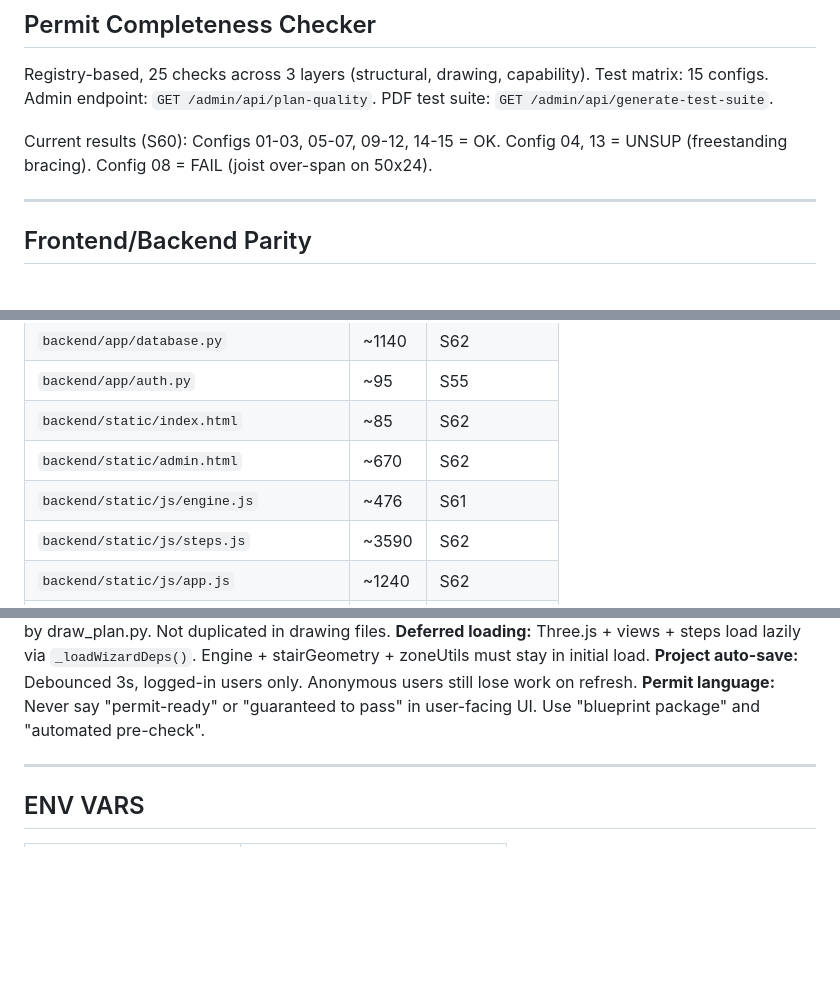
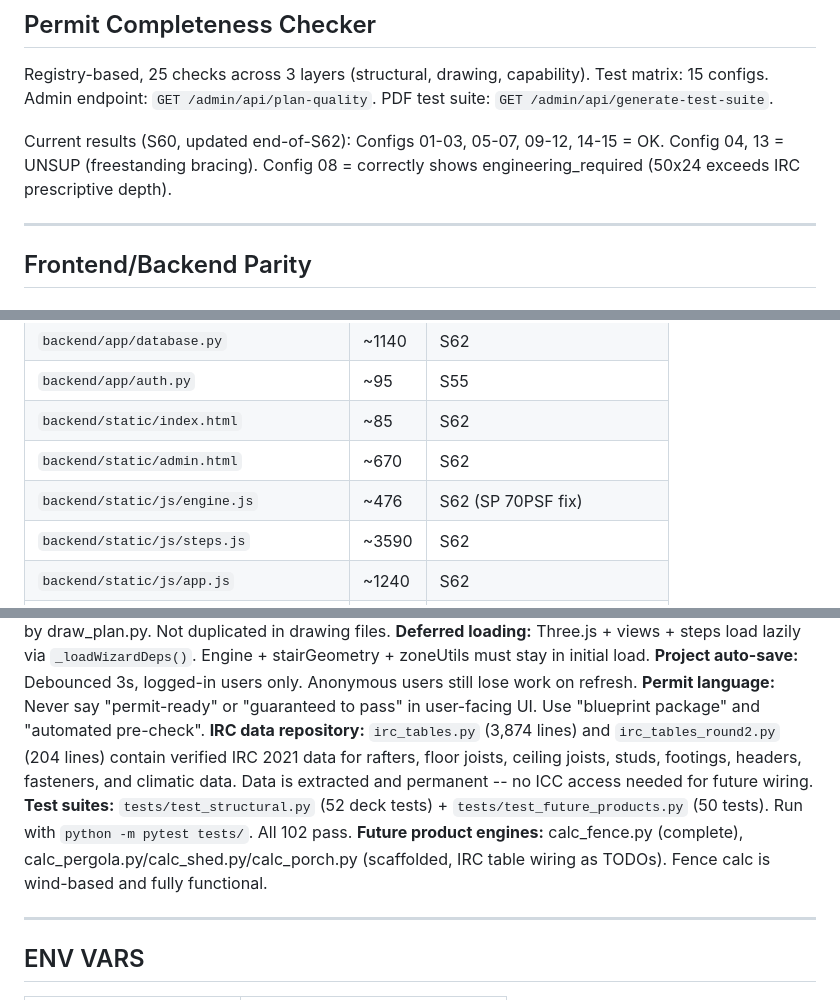
Before and after one commit to wilwixqa1/SimpleBlueprints, a Markdown page: s63_context.md, 3 parts joined by grey strips. GitHub-like rendering; blank space fills up the shorter version.

```diff
--- a/s63_context.md
+++ b/s63_context.md
@@ -225,7 +227,7 @@ Hardware selection tables auto-select based on member sizes (Billy's approved li
 
 Registry-based, 25 checks across 3 layers (structural, drawing, capability). Test matrix: 15 configs. Admin endpoint: `GET /admin/api/plan-quality`. PDF test suite: `GET /admin/api/generate-test-suite`.
 
-Current results (S60): Configs 01-03, 05-07, 09-12, 14-15 = OK. Config 04, 13 = UNSUP (freestanding bracing). Config 08 = FAIL (joist over-span on 50x24).
+Current results (S60, updated end-of-S62): Configs 01-03, 05-07, 09-12, 14-15 = OK. Config 04, 13 = UNSUP (freestanding bracing). Config 08 = correctly shows engineering_required (50x24 exceeds IRC prescriptive depth).
 
 ---
 
@@ -316,7 +324,7 @@ Key milestones: polygon lot system (S44), AI extraction pipeline (S48-52), AI He
 | `backend/app/auth.py` | ~95 | S55 |
 | `backend/static/index.html` | ~85 | S62 |
 | `backend/static/admin.html` | ~670 | S62 |
-| `backend/static/js/engine.js` | ~476 | S61 |
+| `backend/static/js/engine.js` | ~476 | S62 (SP 70PSF fix) |
 | `backend/static/js/steps.js` | ~3590 | S62 |
 | `backend/static/js/app.js` | ~1240 | S62 |
 | `backend/static/js/home.js` | ~220 | S62 |
@@ -411,6 +430,9 @@ Key milestones: polygon lot system (S44), AI extraction pipeline (S48-52), AI He
 **Deferred loading:** Three.js + views + steps load lazily via `_loadWizardDeps()`. Engine + stairGeometry + zoneUtils must stay in initial load.
 **Project auto-save:** Debounced 3s, logged-in users only. Anonymous users still lose work on refresh.
 **Permit language:** Never say "permit-ready" or "guaranteed to pass" in user-facing UI. Use "blueprint package" and "automated pre-check".
+**IRC data repository:** `irc_tables.py` (3,874 lines) and `irc_tables_round2.py` (204 lines) contain verified IRC 2021 data for rafters, floor joists, ceiling joists, studs, footings, headers, fasteners, and climatic data. Data is extracted and permanent -- no ICC access needed for future wiring.
+**Test suites:** `tests/test_structural.py` (52 deck tests) + `tests/test_future_products.py` (50 tests). Run with `python -m pytest tests/`. All 102 pass.
+**Future product engines:** calc_fence.py (complete), calc_pergola.py/calc_shed.py/calc_porch.py (scaffolded, IRC table wiring as TODOs). Fence calc is wind-based and fully functional.
 
 ---
 
```
Also changed, not shown: other parts of s63_context.md (+33 -14 lines).
